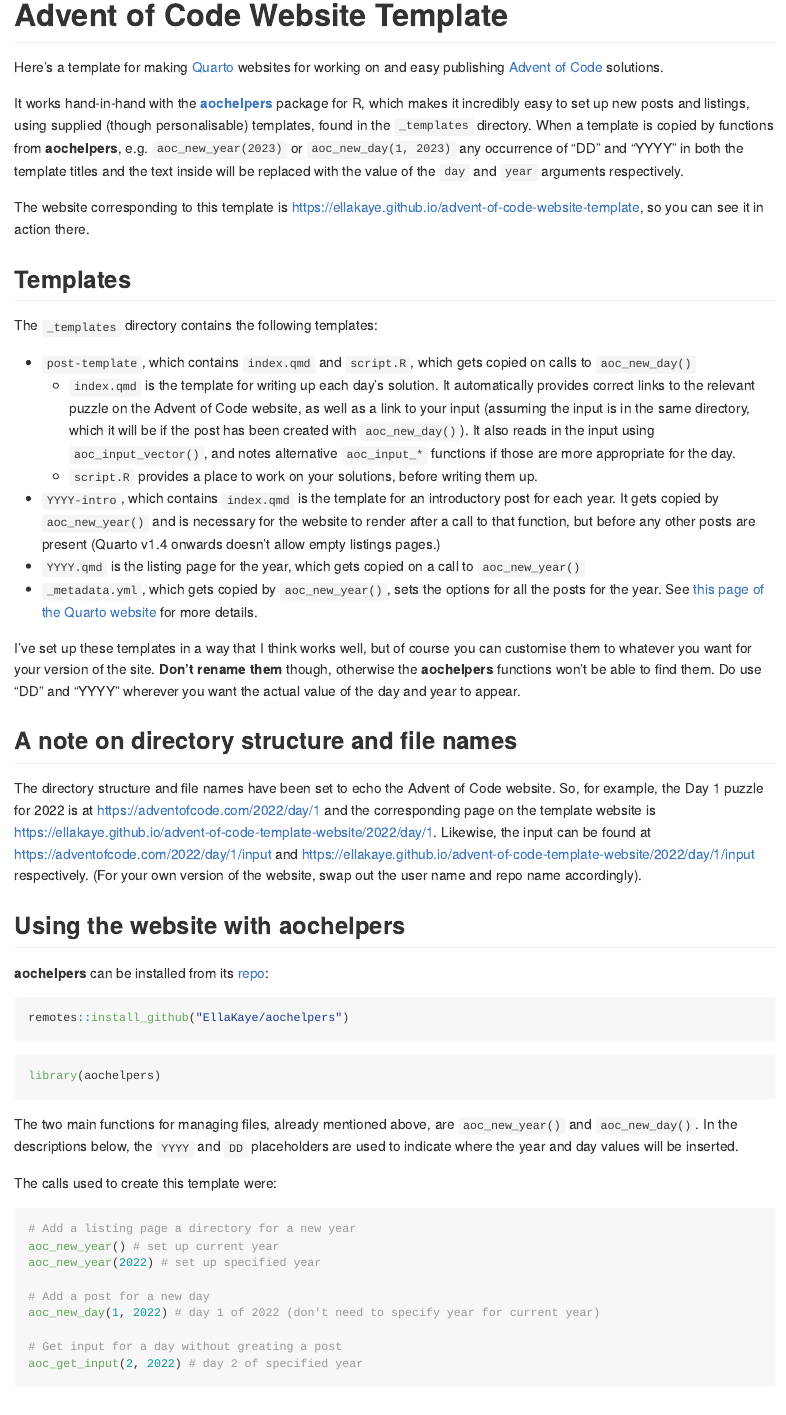
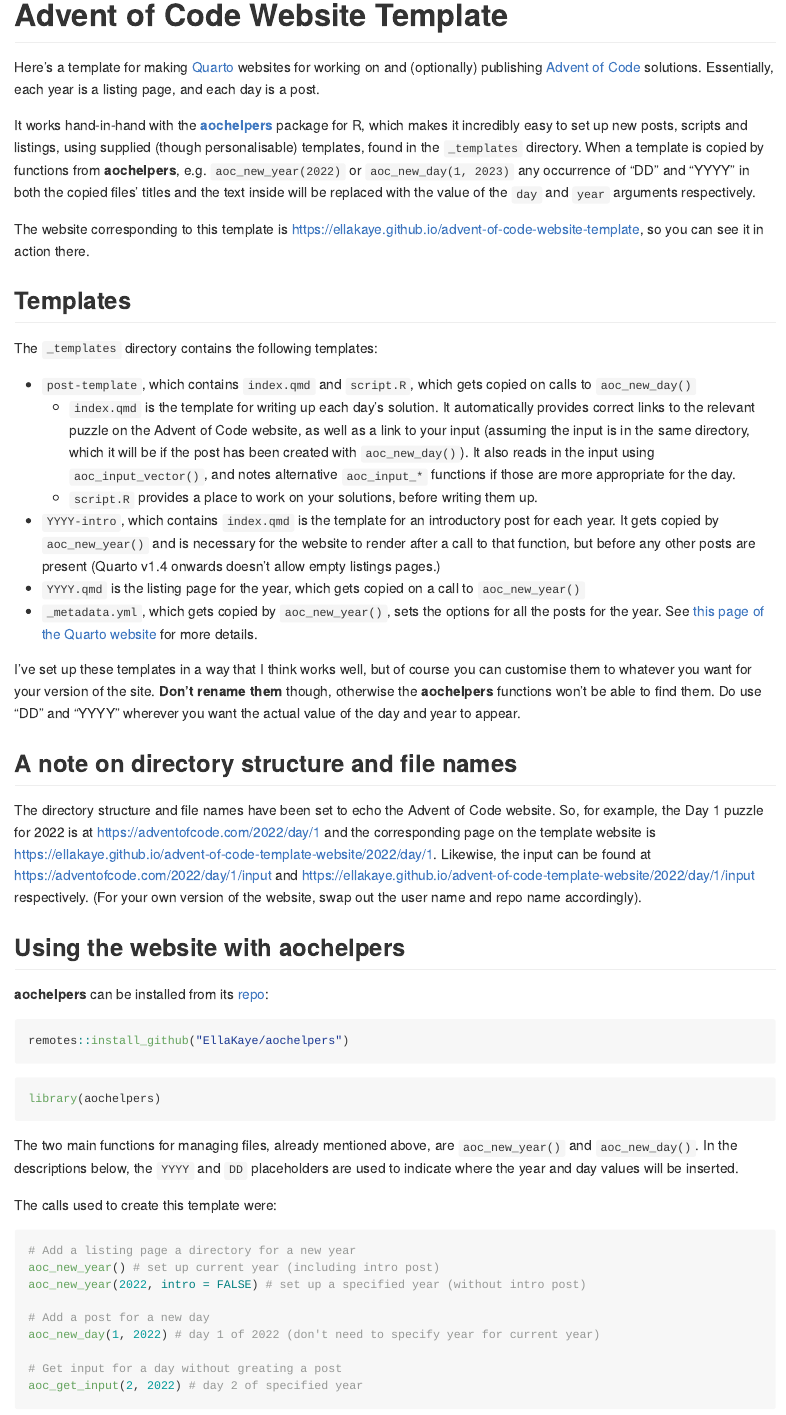
Before and after one commit to EllaKaye/advent-of-code-website-template, an R Markdown document (README.Rmd): the page in a window 1100 px wide, from its top. Rendered offline with R 4.5, knitr and Pandoc, with nearby package versions; some code elsewhere in the file could not run offline.

Commit message:
Update README and demo posts

````diff
--- a/README.Rmd
+++ b/README.Rmd
@@ -4,14 +4,14 @@
 
 # Advent of Code Website Template
 
-Here's a template for making [Quarto](https://quarto.org) websites for working on and easy publishing [Advent of Code](https://adventofcode.com) solutions.
+Here's a template for making [Quarto](https://quarto.org) websites for working on and (optionally) publishing [Advent of Code](https://adventofcode.com) solutions. Essentially, each year is a listing page, and each day is a post.
 
 It works hand-in-hand with the [**aochelpers**](https://ellakaye.github.io/aochelpers) package for R,
-which makes it incredibly easy to set up new posts and listings,
+which makes it incredibly easy to set up new posts, scripts and listings,
 using supplied (though personalisable) templates, found in the `_templates` directory.
 When a template is copied by functions from **aochelpers**,
-e.g. `aoc_new_year(2023)` or `aoc_new_day(1, 2023)`
-any occurrence of "DD" and "YYYY" in both the template titles
+e.g. `aoc_new_year(2022)` or `aoc_new_day(1, 2023)`
+any occurrence of "DD" and "YYYY" in both the copied files' titles
 and the text inside will be replaced with the value of the `day`
 and `year` arguments respectively.
 
@@ -57,8 +57,8 @@
 ```{r example}
 #| eval: false
 # Add a listing page a directory for a new year
-aoc_new_year() # set up current year
-aoc_new_year(2022) # set up specified year
+aoc_new_year() # set up current year (including intro post)
+aoc_new_year(2022, intro = FALSE) # set up a specified year (without intro post)
 
 # Add a post for a new day
 aoc_new_day(1, 2022) # day 1 of 2022 (don't need to specify year for current year)
--- a/index.qmd
+++ b/index.qmd
@@ -15,6 +15,6 @@
 to download and read in the puzzle input,
 and will eventually include functions to help with the challenges themselves. See the [package website](https://ellakaye.github.io/aochelpers/) for more details.
 
-As part of the demo, this template comes with an example listing page and some example posts for 2022, which you can delete with `aochelpers::aoc_delete_year(2022)`, as well as a listing and introduction to get started for 2023.
+As part of the demo, this template comes with an example listing page and Day 1 post for 2022, which you can delete with `aochelpers::aoc_delete_year(2022)`, as well as a listing and introduction to get started for 2023.
 
 There are two built-in themes. The light theme is designed to be quite clean, with a Christmas green and red colours. The dark theme is designed to be reminiscent of the Advent of Code website (though not identical, since the design of <https://adventofcode.com> is part of its registered trademark). You can switch between them using the toggle in the top right corner of the page. Both themes use [fonts from iA](https://github.com/iaolo/iA-Fonts). The themes can be adapted in the `custom-light.scss` and `custom-dark.scss` files.
````
Also changed, not shown: 2022/day/1/index.qmd (+3 -4 lines), 2022/day/2022-intro/index.qmd (deleted, +0 -8 lines), 2023/day/2023-introduction/index.qmd (+6 -1 lines), README.md, 1 other file.
